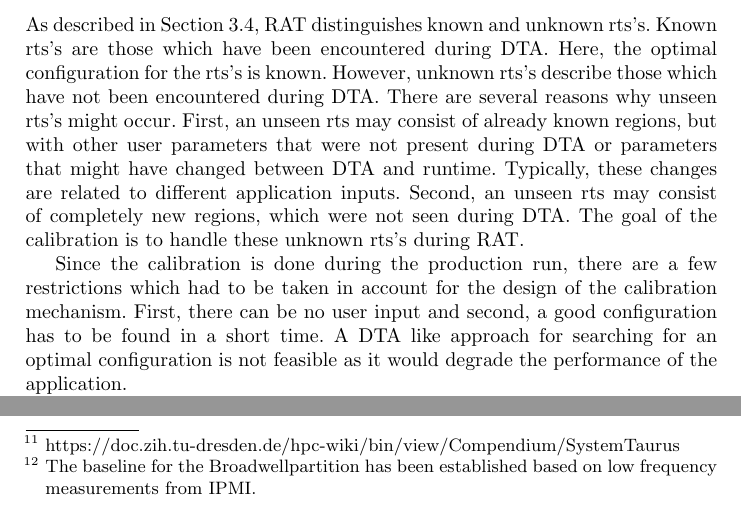
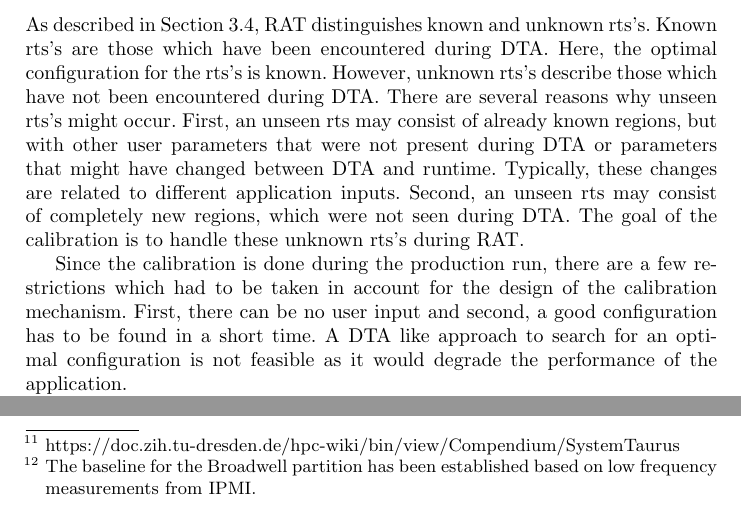
Before and after one commit to readex-eu/Tools_Workshop2018, a LaTeX paper (Tools_Workshop2018.tex, which reads calibration.tex, results.tex): two parts of pages 20 and 21 of 27, joined at a grey line, cut so that both start at the same text. Compiled offline with pdfLaTeX.

Commit message:
Minor fixes

```diff
--- a/calibration.tex
+++ b/calibration.tex
@@ -3,7 +3,7 @@
 As described in Section~\ref{sec:runtime_tuning}, RAT distinguishes known and unknown rts's.
 Known rts's are those which have been encountered during DTA. Here, the optimal configuration for the rts's is known. However, unknown rts's describe those which have not been encountered during DTA. There are several reasons why unseen rts's might occur. First, an unseen rts may consist of already known regions, but with other user parameters that were not present during DTA or parameters that might have changed between DTA and runtime. Typically, these changes are related to different application inputs. Second, an unseen rts may consist of completely new regions, which were not seen during DTA. The goal of the calibration is to handle these unknown rts's during RAT.
 
-Since the calibration is done during the production run, there are a few restrictions which had to be taken in account for the design of the calibration mechanism. First, there can be no user input and second, a good configuration has to be found in a short time. A DTA like approach for searching for an optimal configuration is not feasible as it would degrade the performance of the application.
+Since the calibration is done during the production run, there are a few restrictions which had to be taken in account for the design of the calibration mechanism. First, there can be no user input and second, a good configuration has to be found in a short time. A DTA like approach to search for an optimal configuration is not feasible as it would degrade the performance of the application.
 
 For runtime calibration, READEX provides two different machine learning based approaches. The first approach is a Q-Learning based mechanism. The algorithm starts at a given core and uncore frequency. With a probability of {$\epsilon$}, the algorithm selects a different setting from the next direct neighbours. Then, it measures the energy at this point. Based on the measurement, it calculates the so-called Q-Value. Afterwards, the algorithm chooses the next optimal status according to the Q-Value and starts from the beginning. Figure~\ref{fig:qlearning} shows how the mechanism searches for an energy efficient optimum (core frequency = 2.3 GHz, uncore frequency = 2.2 GHz) starting from a selected initial setting (core frequency = 1.9 GHz, uncore frequency = 2.2 GHz).
 
--- a/results.tex
+++ b/results.tex
@@ -15,7 +15,7 @@
 %	\item Results for ATPs
 %\end{enumerate}}
 %%%%%%%%%%%%%%%%%%%%%%%%%%%%%%%%%%%%%%%%%%%%%%%%%%%%%%%%%%%%%%%%%%%%%%%%%%%%%%%%%%%%%%%%%%
-To demonstrate that READEX is capable of supporting different architectures and software stacks, we tested it on the Intel Haswell and Intel Broadwell processors both at TU Dresden's Top500 cluster Taurus\footnote{\url{https://doc.zih.tu-dresden.de/hpc-wiki/bin/view/Compendium/SystemTaurus}}. Taurus' Haswell (two Xeon E5-2680 v3 sockets on a single node, with 12 cores each) partition was selected especially due to the reliable power measurement infrastructure called HDEEM~\cite{hdeem} that was used for energy measurement in this project. For energy measurements on the Broadwell (two Xeon E5-2680 v4 sockets, with 14 cores each) partition, we used the Intel RAPL counters with 75\,W baseline~\footnote{The baseline for the Broadwellpartition has been established based on low frequency measurements from IPMI.} to estimate the energy consumption of not only the CPUs but the whole node similar to HDEEM.
+To demonstrate that READEX is capable of supporting different architectures and software stacks, we tested it on the Intel Haswell and Intel Broadwell processors both at TU Dresden's Top500 cluster Taurus\footnote{\url{https://doc.zih.tu-dresden.de/hpc-wiki/bin/view/Compendium/SystemTaurus}}. Taurus' Haswell (two Xeon E5-2680 v3 sockets on a single node, with 12 cores each) partition was selected especially due to the reliable power measurement infrastructure called HDEEM~\cite{hdeem} that was used for energy measurement in this project. For energy measurements on the Broadwell (two Xeon E5-2680 v4 sockets, with 14 cores each) partition, we used the Intel RAPL counters with 75\,W baseline~\footnote{The baseline for the Broadwell partition has been established based on low frequency measurements from IPMI.} to estimate the energy consumption of not only the CPUs but the whole node similar to HDEEM.
 
 %Another site where we did the tests is Haswell (two Xeon E5-2680 v3 on single node, 12 cores each) based cluster Salomon operated by IT4Innovations national supercomputing center, in this case the Intel RAPL counters had been used for energy measurement. Taurus as well as Salomon system are listed in the Top500 list most power-full supercomputers.
 
```
Also changed, not shown: Tools_Workshop2018.tex (+1 -1 lines), rat.tex (+1 -1 lines), readex_methodology.tex (+1 -1 lines).
